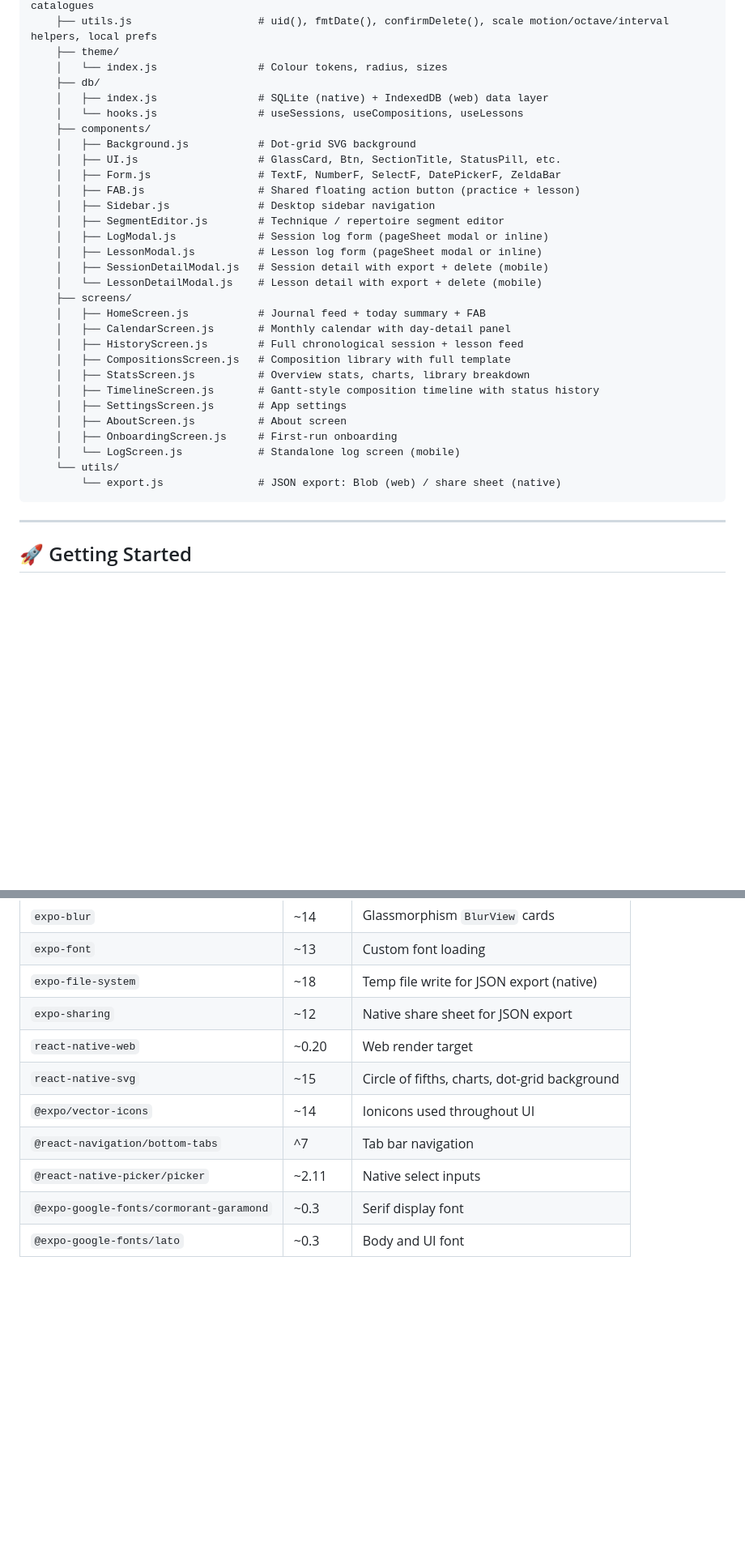
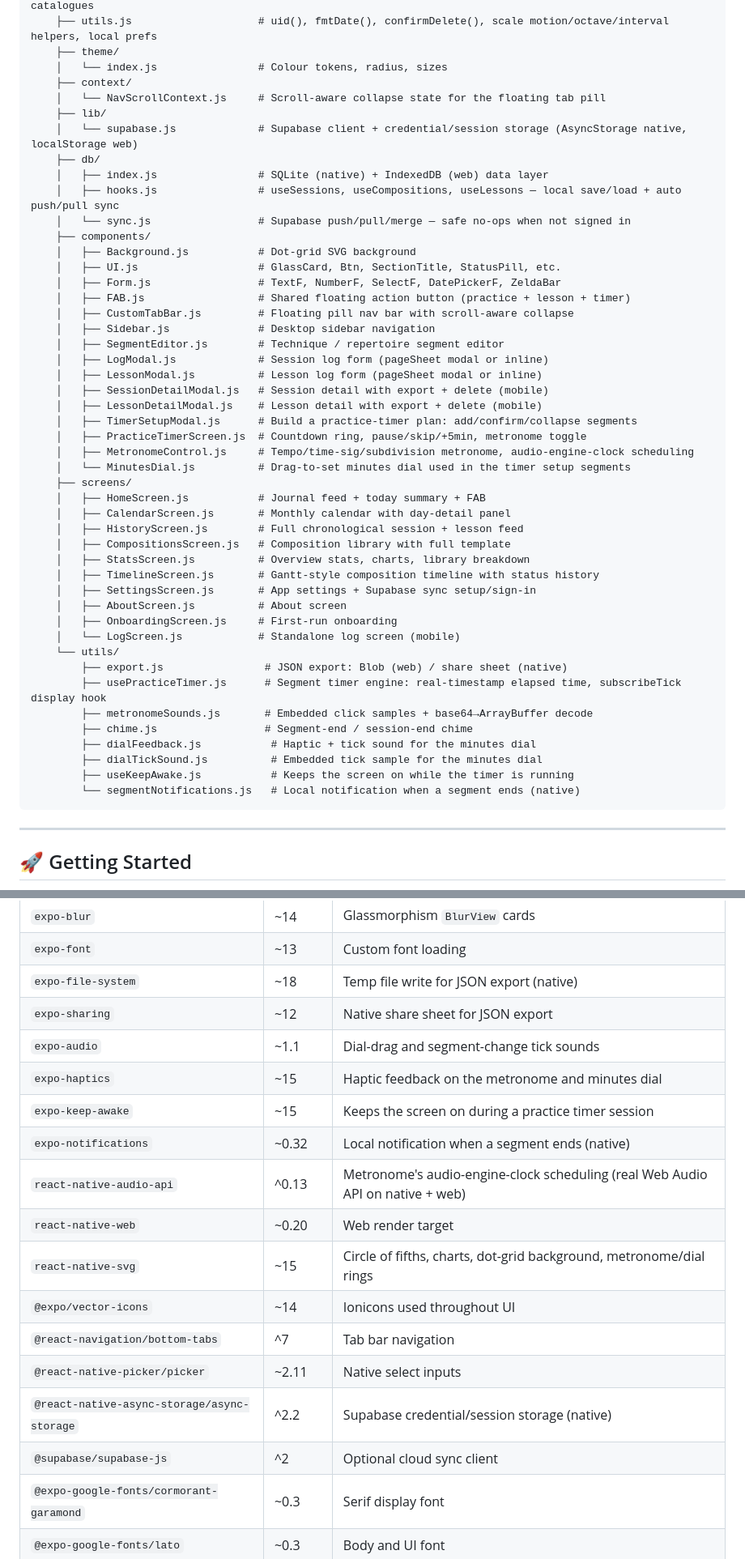
Before and after one commit to lucasfr/music-log, a Markdown page: README.md, 2 parts joined by grey strips. Shown at 81% size. Drawn GitHub-style; blank space fills up the shorter version.

````diff
--- a/README.md
+++ b/README.md
@@ -58,20 +62,30 @@ music-log/
     ├── utils.js                    # uid(), fmtDate(), confirmDelete(), scale motion/octave/interval helpers, local prefs
     ├── theme/
     │   └── index.js                # Colour tokens, radius, sizes
+    ├── context/
+    │   └── NavScrollContext.js     # Scroll-aware collapse state for the floating tab pill
+    ├── lib/
+    │   └── supabase.js             # Supabase client + credential/session storage (AsyncStorage native, localStorage web)
     ├── db/
     │   ├── index.js                # SQLite (native) + IndexedDB (web) data layer
-    │   └── hooks.js                # useSessions, useCompositions, useLessons
+    │   ├── hooks.js                # useSessions, useCompositions, useLessons — local save/load + auto push/pull sync
+    │   └── sync.js                 # Supabase push/pull/merge — safe no-ops when not signed in
     ├── components/
     │   ├── Background.js           # Dot-grid SVG background
     │   ├── UI.js                   # GlassCard, Btn, SectionTitle, StatusPill, etc.
     │   ├── Form.js                 # TextF, NumberF, SelectF, DatePickerF, ZeldaBar
-    │   ├── FAB.js                  # Shared floating action button (practice + lesson)
+    │   ├── FAB.js                  # Shared floating action button (practice + lesson + timer)
+    │   ├── CustomTabBar.js         # Floating pill nav bar with scroll-aware collapse
     │   ├── Sidebar.js              # Desktop sidebar navigation
     │   ├── SegmentEditor.js        # Technique / repertoire segment editor
     │   ├── LogModal.js             # Session log form (pageSheet modal or inline)
     │   ├── LessonModal.js          # Lesson log form (pageSheet modal or inline)
     │   ├── SessionDetailModal.js   # Session detail with export + delete (mobile)
-    │   └── LessonDetailModal.js    # Lesson detail with export + delete (mobile)
+    │   ├── LessonDetailModal.js    # Lesson detail with export + delete (mobile)
+    │   ├── TimerSetupModal.js      # Build a practice-timer plan: add/confirm/collapse segments
+    │   ├── PracticeTimerScreen.js  # Countdown ring, pause/skip/+5min, metronome toggle
+    │   ├── MetronomeControl.js     # Tempo/time-sig/subdivision metronome, audio-engine-clock scheduling
+    │   └── MinutesDial.js          # Drag-to-set minutes dial used in the timer setup segments
     ├── screens/
     │   ├── HomeScreen.js           # Journal feed + today summary + FAB
     │   ├── CalendarScreen.js       # Monthly calendar with day-detail panel
@@ -79,12 +93,19 @@ music-log/
     │   ├── CompositionsScreen.js   # Composition library with full template
     │   ├── StatsScreen.js          # Overview stats, charts, library breakdown
     │   ├── TimelineScreen.js       # Gantt-style composition timeline with status history
-    │   ├── SettingsScreen.js       # App settings
+    │   ├── SettingsScreen.js       # App settings + Supabase sync setup/sign-in
     │   ├── AboutScreen.js          # About screen
     │   ├── OnboardingScreen.js     # First-run onboarding
     │   └── LogScreen.js            # Standalone log screen (mobile)
     └── utils/
-        └── export.js               # JSON export: Blob (web) / share sheet (native)
+        ├── export.js                # JSON export: Blob (web) / share sheet (native)
+        ├── usePracticeTimer.js      # Segment timer engine: real-timestamp elapsed time, subscribeTick display hook
+        ├── metronomeSounds.js       # Embedded click samples + base64→ArrayBuffer decode
+        ├── chime.js                 # Segment-end / session-end chime
+        ├── dialFeedback.js           # Haptic + tick sound for the minutes dial
+        ├── dialTickSound.js          # Embedded tick sample for the minutes dial
+        ├── useKeepAwake.js           # Keeps the screen on while the timer is running
+        └── segmentNotifications.js   # Local notification when a segment ends (native)
 ```
 
 ---
@@ -138,11 +163,18 @@ Connect the repo to Netlify — it will pick up `netlify.toml` automatically and
 | `expo-font` | ~13 | Custom font loading |
 | `expo-file-system` | ~18 | Temp file write for JSON export (native) |
 | `expo-sharing` | ~12 | Native share sheet for JSON export |
+| `expo-audio` | ~1.1 | Dial-drag and segment-change tick sounds |
+| `expo-haptics` | ~15 | Haptic feedback on the metronome and minutes dial |
+| `expo-keep-awake` | ~15 | Keeps the screen on during a practice timer session |
+| `expo-notifications` | ~0.32 | Local notification when a segment ends (native) |
+| `react-native-audio-api` | ^0.13 | Metronome's audio-engine-clock scheduling (real Web Audio API on native + web) |
 | `react-native-web` | ~0.20 | Web render target |
-| `react-native-svg` | ~15 | Circle of fifths, charts, dot-grid background |
+| `react-native-svg` | ~15 | Circle of fifths, charts, dot-grid background, metronome/dial rings |
 | `@expo/vector-icons` | ~14 | Ionicons used throughout UI |
 | `@react-navigation/bottom-tabs` | ^7 | Tab bar navigation |
 | `@react-native-picker/picker` | ~2.11 | Native select inputs |
+| `@react-native-async-storage/async-storage` | ^2.2 | Supabase credential/session storage (native) |
+| `@supabase/supabase-js` | ^2 | Optional cloud sync client |
 | `@expo-google-fonts/cormorant-garamond` | ~0.3 | Serif display font |
 | `@expo-google-fonts/lato` | ~0.3 | Body and UI font |
 
````
Also changed, not shown: other parts of README.md (+10 -2 lines), CHANGELOG.md (added, +24 -0 lines).
